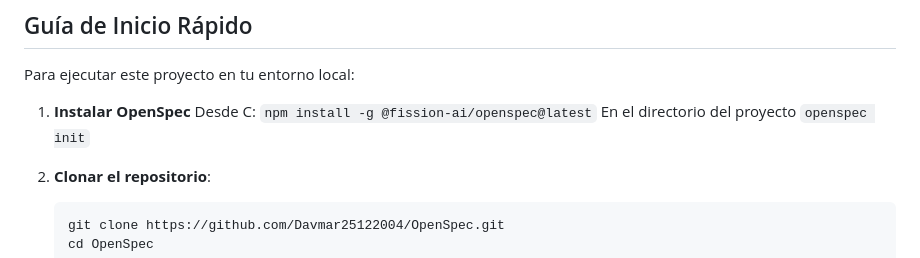
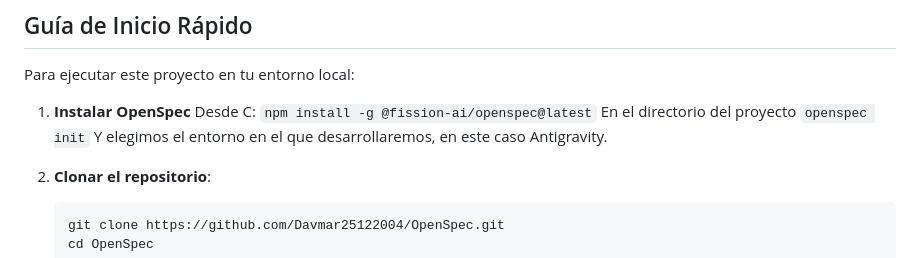
Before and after one commit to Davmar25122004/OpenSpec, a Markdown page: README.md, the part around the change. Drawn GitHub-style.

````diff
--- a/README.md
+++ b/README.md
@@ -61,6 +61,7 @@ Para ejecutar este proyecto en tu entorno local:
    ```npm install -g @fission-ai/openspec@latest```
    En el directorio del proyecto
    ```openspec init```
+   Y elegimos el entorno en el que desarrollaremos, en este caso Antigravity.
 
 3.  **Clonar el repositorio**:
 
````
